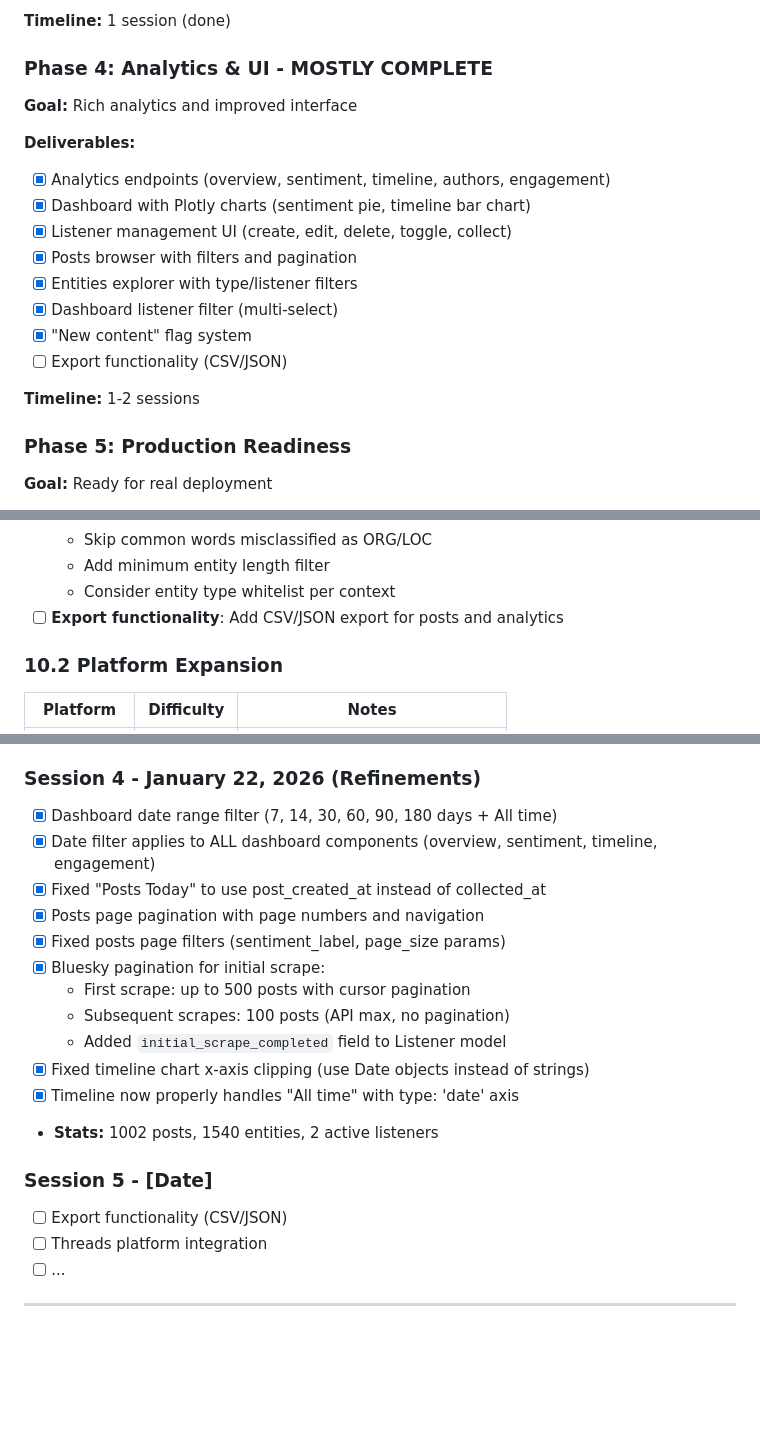
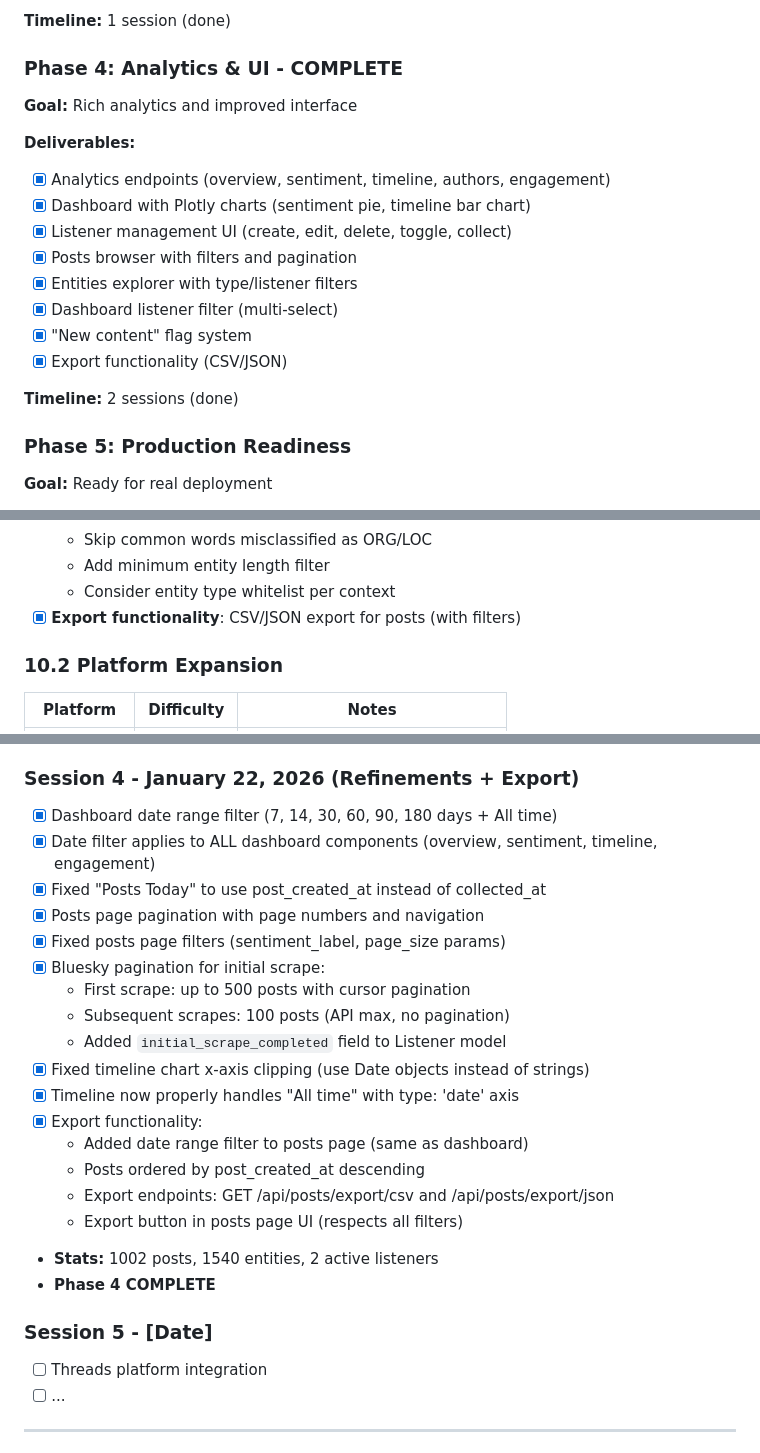
Before and after one commit to chris-redfield/social-listener, a Markdown page: PLAN.md, 3 parts joined by grey strips. Rendered like a GitHub page; blank space fills up the shorter version.

Commit message:
update plan

```diff
--- a/PLAN.md
+++ b/PLAN.md
@@ -536,7 +536,7 @@ class PaginatedResponse(BaseModel, Generic[T]):
 
 **Timeline:** 1 session (done)
 
-### Phase 4: Analytics & UI - MOSTLY COMPLETE
+### Phase 4: Analytics & UI - COMPLETE
 
 **Goal:** Rich analytics and improved interface
 
@@ -548,9 +548,9 @@ class PaginatedResponse(BaseModel, Generic[T]):
 - [x] Entities explorer with type/listener filters
 - [x] Dashboard listener filter (multi-select)
 - [x] "New content" flag system
-- [ ] Export functionality (CSV/JSON)
+- [x] Export functionality (CSV/JSON)
 
-**Timeline:** 1-2 sessions
+**Timeline:** 2 sessions (done)
 
 ### Phase 5: Production Readiness
 
@@ -781,7 +781,7 @@ settings = Settings()
   - Skip common words misclassified as ORG/LOC
   - Add minimum entity length filter
   - Consider entity type whitelist per context
-- [ ] **Export functionality**: Add CSV/JSON export for posts and analytics
+- [x] **Export functionality**: CSV/JSON export for posts (with filters)
 
 ### 10.2 Platform Expansion
 
@@ -977,7 +977,7 @@ curl http://localhost:8000/api/analytics/overview
 - [x] API proxy for collector service (trigger collection from UI)
 - [x] Multi-listener filter support in analytics endpoints
 
-### Session 4 - January 22, 2026 (Refinements)
+### Session 4 - January 22, 2026 (Refinements + Export)
 - [x] Dashboard date range filter (7, 14, 30, 60, 90, 180 days + All time)
 - [x] Date filter applies to ALL dashboard components (overview, sentiment, timeline, engagement)
 - [x] Fixed "Posts Today" to use post_created_at instead of collected_at
@@ -989,10 +989,15 @@ curl http://localhost:8000/api/analytics/overview
   - Added `initial_scrape_completed` field to Listener model
 - [x] Fixed timeline chart x-axis clipping (use Date objects instead of strings)
 - [x] Timeline now properly handles "All time" with type: 'date' axis
+- [x] Export functionality:
+  - Added date range filter to posts page (same as dashboard)
+  - Posts ordered by post_created_at descending
+  - Export endpoints: GET /api/posts/export/csv and /api/posts/export/json
+  - Export button in posts page UI (respects all filters)
 - **Stats:** 1002 posts, 1540 entities, 2 active listeners
+- **Phase 4 COMPLETE**
 
 ### Session 5 - [Date]
-- [ ] Export functionality (CSV/JSON)
 - [ ] Threads platform integration
 - [ ] ...
 
```
